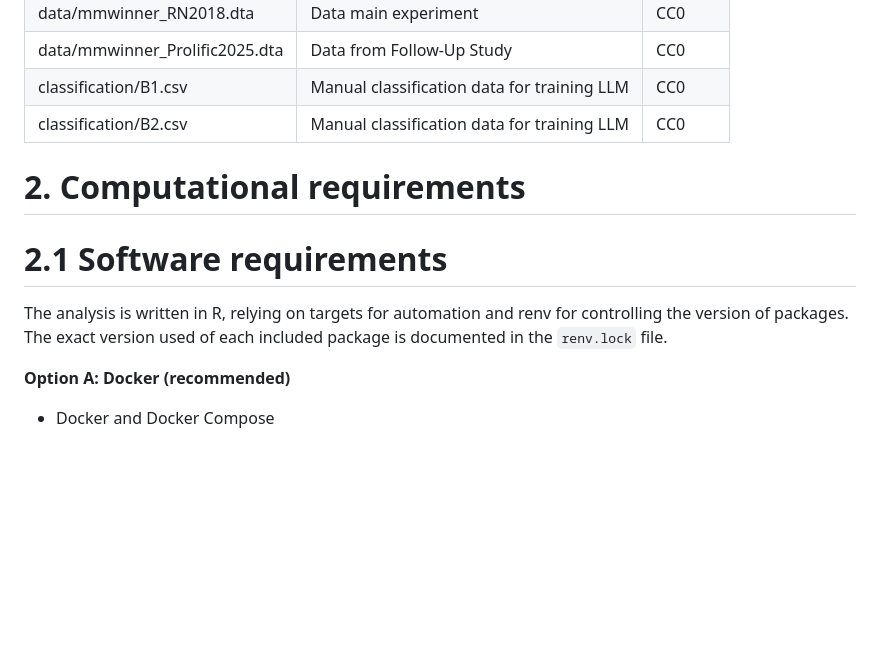
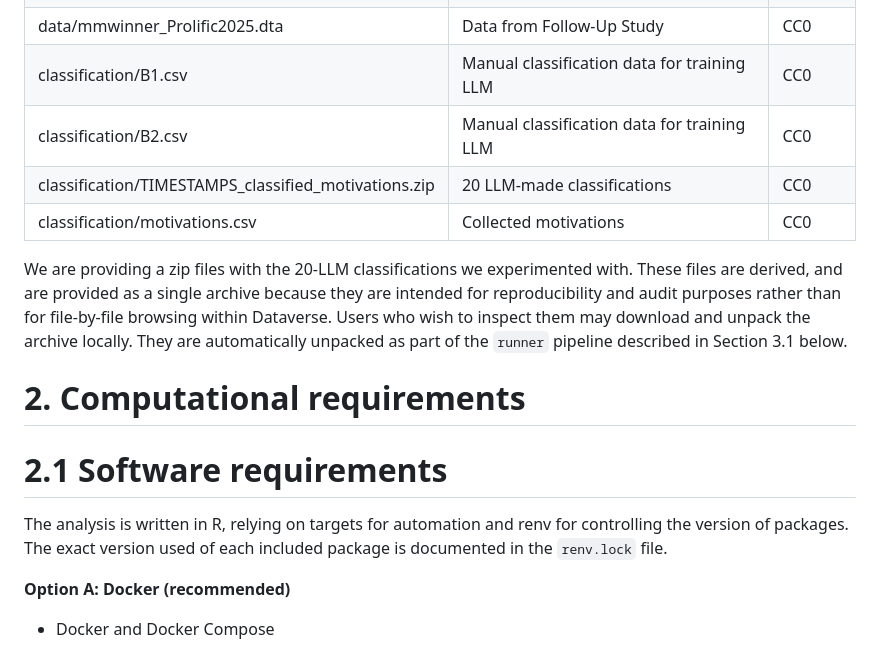
Before and after one commit to ErikOSorensen/mmw, a Markdown page: README.md, the part around the change. GitHub-like rendering; blank space fills up the shorter version.

Commit message:
Fixing documentation.

```diff
--- a/README.md
+++ b/README.md
@@ -71,14 +71,24 @@ The main source for the data is Harvard Dataverse at
 | data/mmwinner_Prolific2025.dta | Data from Follow-Up Study | CC0 |
 | classification/B1.csv | Manual classification data for training LLM | CC0 |
 | classification/B2.csv | Manual classification data for training LLM | CC0 |
+| classification/TIMESTAMPS_classified_motivations.zip | 20 LLM-made classifications | CC0 |
+| classification/motivations.csv | Collected motivations | CC0|
 
+We are providing a zip files with the 20-LLM classifications we
+experimented with. These files are derived, and are provided as a
+single archive because they are intended for reproducibility and audit
+purposes rather than for file-by-file browsing within Dataverse. Users
+who wish to inspect them may download and unpack the archive
+locally. They are automatically unpacked as part of the `runner`
+pipeline described in Section 3.1 below.
 
 # 2. Computational requirements
 
 # 2.1 Software requirements
 
-The analysis is written in R, relying on targets for automation and renv for controlling the version of
-packages. The exact version used of each included package is documented in the `renv.lock` file.
+The analysis is written in R, relying on targets for automation and
+renv for controlling the version of packages. The exact version used
+of each included package is documented in the `renv.lock` file.
 
 **Option A: Docker (recommended)**
 
```
Also changed, not shown: classification/README.md (+1 -1 lines).
